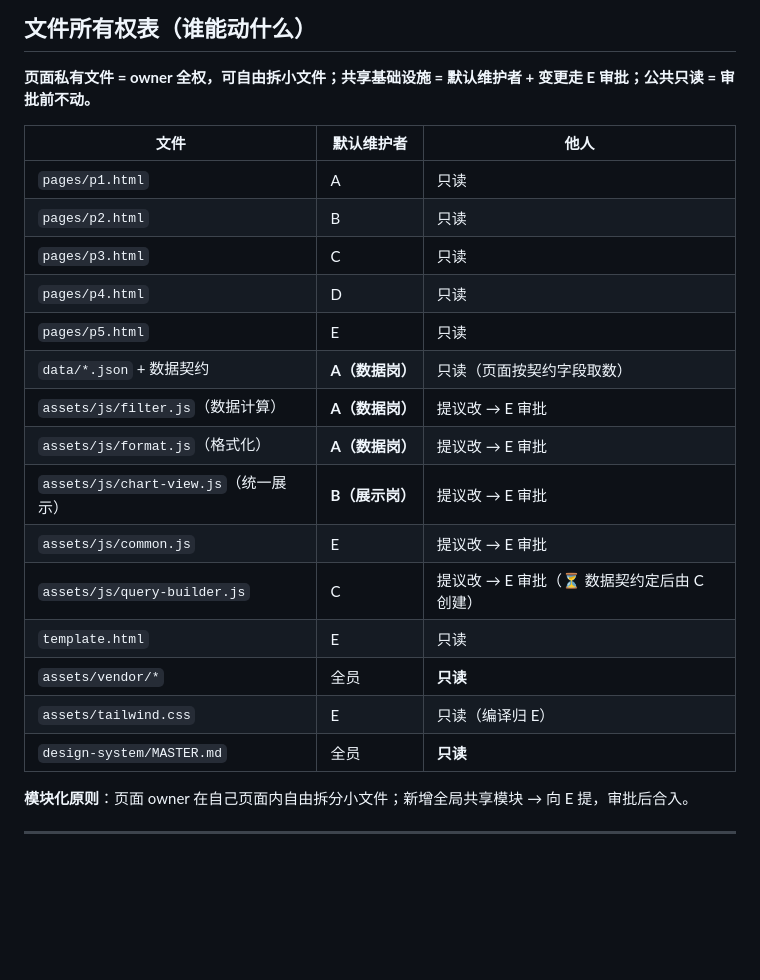
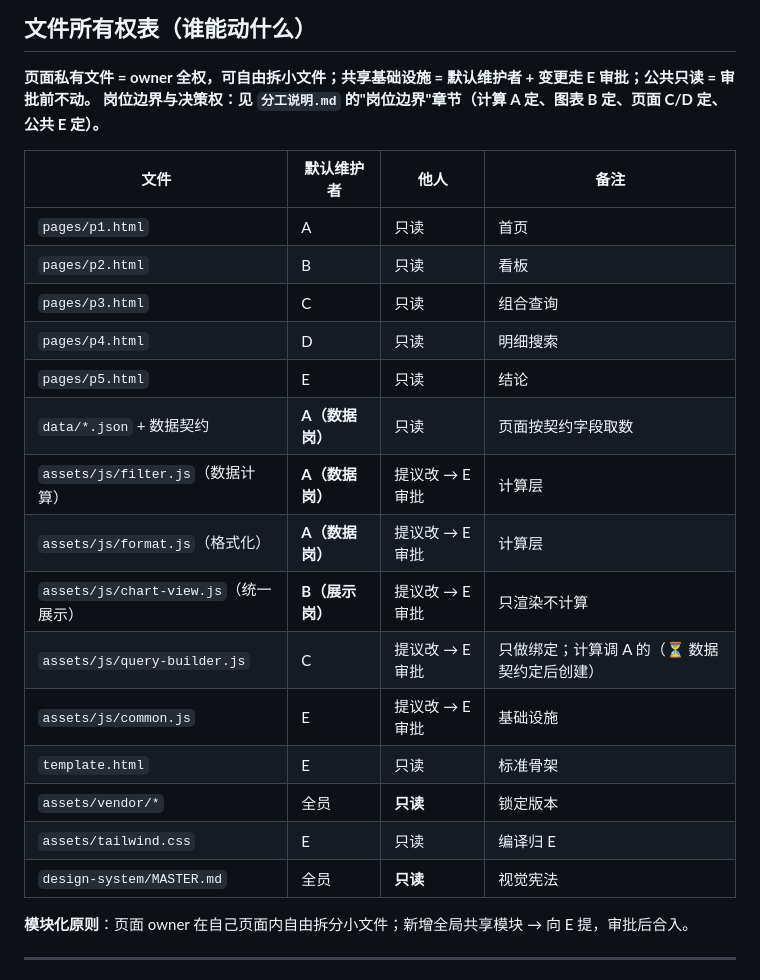
Before and after one commit to 54cwh/beyond-union, a Markdown page: 协作说明.md, the part around the change. GitHub-like rendering; blank space fills up the shorter version.

```diff
--- a/协作说明.md
+++ b/协作说明.md
@@ -100,24 +100,25 @@ bash scripts/build_tailwind.sh
 ## 文件所有权表（谁能动什么）
 
 **页面私有文件 = owner 全权，可自由拆小文件；共享基础设施 = 默认维护者 + 变更走 E 审批；公共只读 = 审批前不动。**
+**岗位边界与决策权：见 `分工说明.md` 的"岗位边界"章节（计算 A 定、图表 B 定、页面 C/D 定、公共 E 定）。**
 
-| 文件 | 默认维护者 | 他人 |
-|------|-----------|------|
-| `pages/p1.html` | A | 只读 |
-| `pages/p2.html` | B | 只读 |
-| `pages/p3.html` | C | 只读 |
-| `pages/p4.html` | D | 只读 |
-| `pages/p5.html` | E | 只读 |
-| `data/*.json` + 数据契约 | **A（数据岗）** | 只读（页面按契约字段取数）|
-| `assets/js/filter.js`（数据计算）| **A（数据岗）** | 提议改 → E 审批 |
-| `assets/js/format.js`（格式化）| **A（数据岗）** | 提议改 → E 审批 |
-| `assets/js/chart-view.js`（统一展示）| **B（展示岗）** | 提议改 → E 审批 |
-| `assets/js/common.js` | E | 提议改 → E 审批 |
-| `assets/js/query-builder.js` | C | 提议改 → E 审批（⏳ 数据契约定后由 C 创建）|
-| `template.html` | E | 只读 |
-| `assets/vendor/*` | 全员 | **只读** |
-| `assets/tailwind.css` | E | 只读（编译归 E）|
-| `design-system/MASTER.md` | 全员 | **只读** |
+| 文件 | 默认维护者 | 他人 | 备注 |
+|------|-----------|------|------|
+| `pages/p1.html` | A | 只读 | 首页 |
+| `pages/p2.html` | B | 只读 | 看板 |
+| `pages/p3.html` | C | 只读 | 组合查询 |
+| `pages/p4.html` | D | 只读 | 明细搜索 |
+| `pages/p5.html` | E | 只读 | 结论 |
+| `data/*.json` + 数据契约 | **A（数据岗）** | 只读 | 页面按契约字段取数 |
+| `assets/js/filter.js`（数据计算）| **A（数据岗）** | 提议改 → E 审批 | 计算层 |
+| `assets/js/format.js`（格式化）| **A（数据岗）** | 提议改 → E 审批 | 计算层 |
+| `assets/js/chart-view.js`（统一展示）| **B（展示岗）** | 提议改 → E 审批 | 只渲染不计算 |
+| `assets/js/query-builder.js` | C | 提议改 → E 审批 | 只做绑定；计算调 A 的（⏳ 数据契约定后创建）|
+| `assets/js/common.js` | E | 提议改 → E 审批 | 基础设施 |
+| `template.html` | E | 只读 | 标准骨架 |
+| `assets/vendor/*` | 全员 | **只读** | 锁定版本 |
+| `assets/tailwind.css` | E | 只读 | 编译归 E |
+| `design-system/MASTER.md` | 全员 | **只读** | 视觉宪法 |
 
 **模块化原则**：页面 owner 在自己页面内自由拆分小文件；新增全局共享模块 → 向 E 提，审批后合入。
 
```
Also changed, not shown: 分工说明.md (+24 -0 lines).
